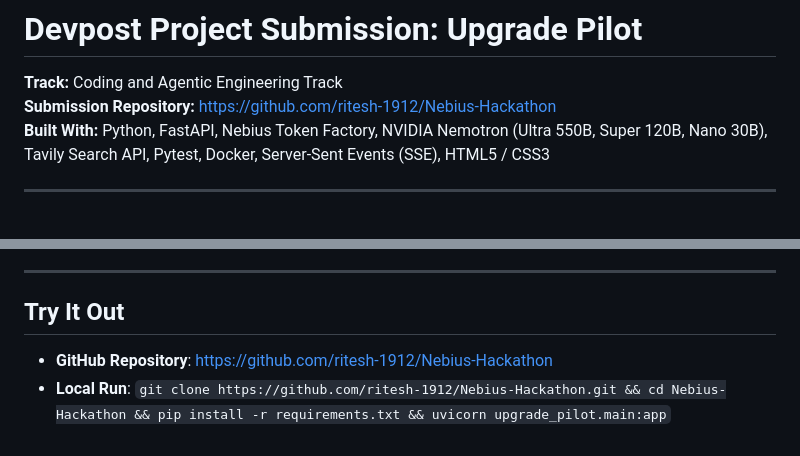
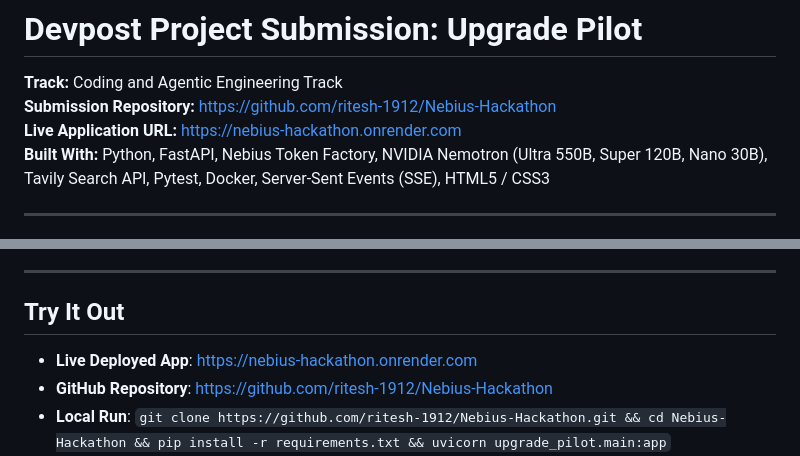
Before and after one commit to ritesh-1912/Nebius-Hackathon, a Markdown page: DEVPOST.md, 2 parts joined by grey strips. Drawn GitHub-style.

```diff
--- a/DEVPOST.md
+++ b/DEVPOST.md
@@ -2,6 +2,7 @@
 
 **Track:** Coding and Agentic Engineering Track
 **Submission Repository:** [https://github.com/ritesh-1912/Nebius-Hackathon](https://github.com/ritesh-1912/Nebius-Hackathon)
+**Live Application URL:** [https://nebius-hackathon.onrender.com](https://nebius-hackathon.onrender.com)
 **Built With:** Python, FastAPI, Nebius Token Factory, NVIDIA Nemotron (Ultra 550B, Super 120B, Nano 30B), Tavily Search API, Pytest, Docker, Server-Sent Events (SSE), HTML5 / CSS3
 
 ---
@@ -111,6 +112,7 @@ During the submission and review period, we executed a rigorous feature freeze a
 ---
 
 ## Try It Out
+- **Live Deployed App**: [https://nebius-hackathon.onrender.com](https://nebius-hackathon.onrender.com)
 - **GitHub Repository**: [https://github.com/ritesh-1912/Nebius-Hackathon](https://github.com/ritesh-1912/Nebius-Hackathon)
 - **Local Run**: `git clone https://github.com/ritesh-1912/Nebius-Hackathon.git && cd Nebius-Hackathon && pip install -r requirements.txt && uvicorn upgrade_pilot.main:app`
 - **Docker**: `docker run --rm -it -p 8000:8000 --env-file .env upgrade-pilot`
```
Also changed, not shown: DEPLOY.md (+1 -0 lines), README.md (+1 -0 lines).
